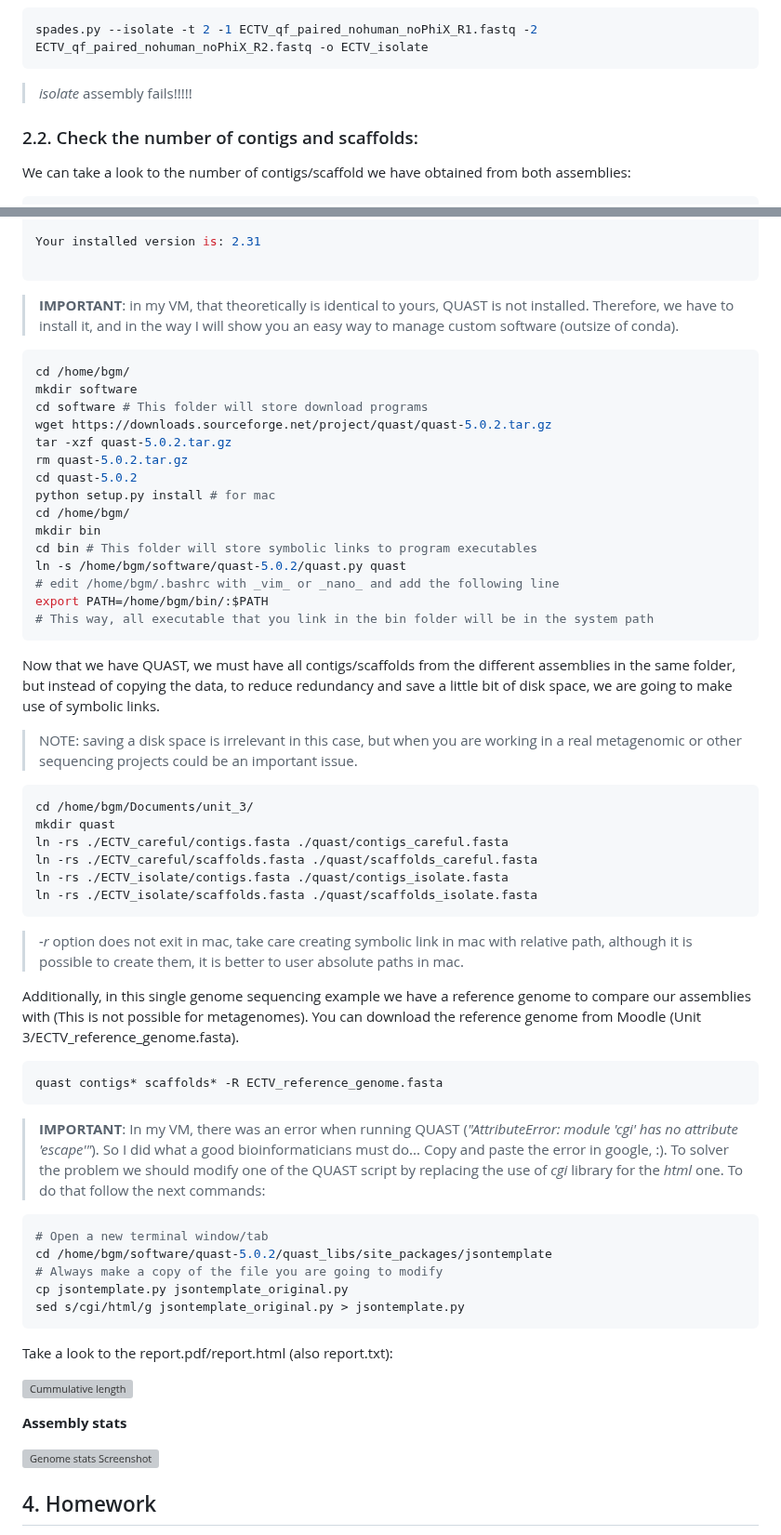
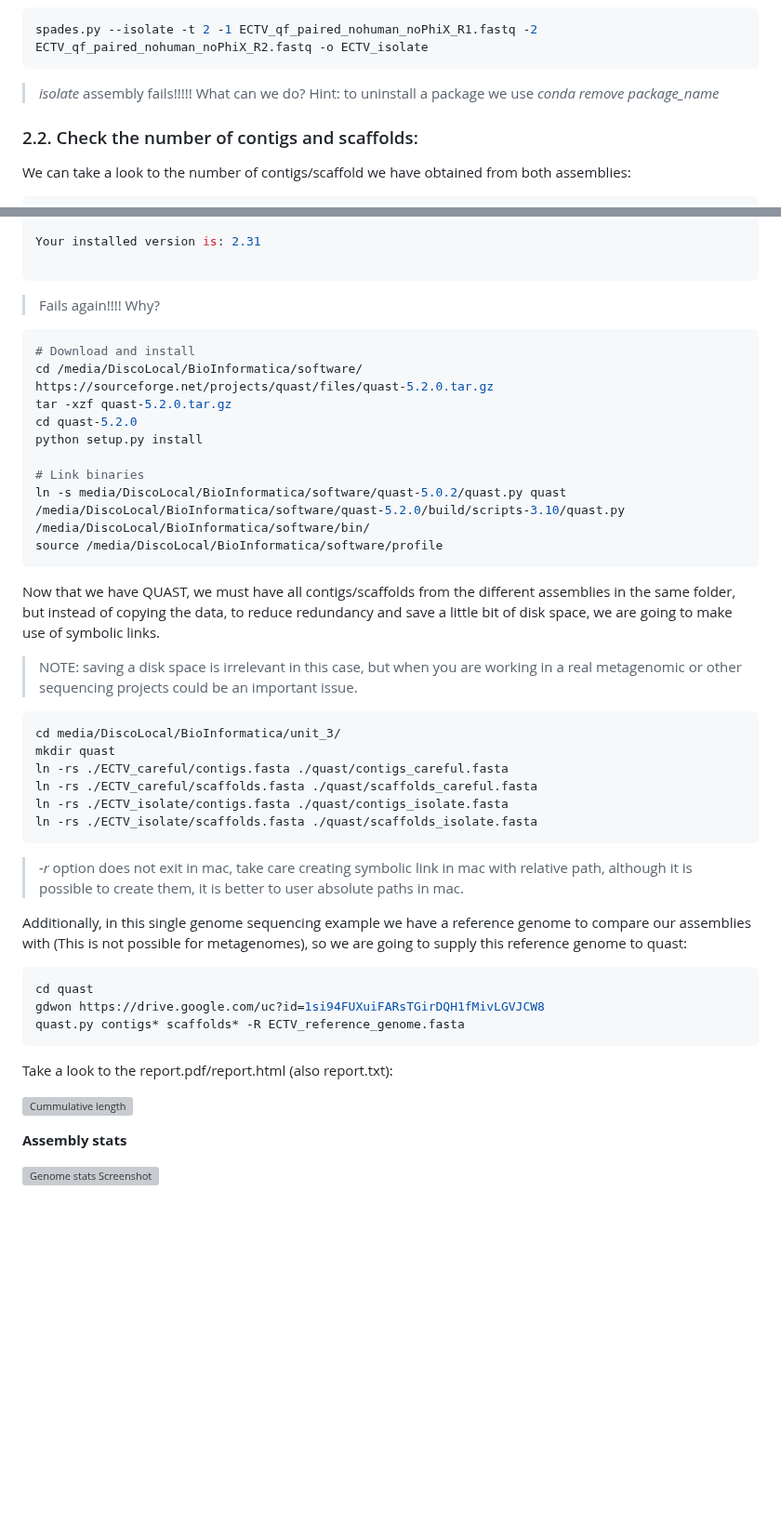
Before and after one commit to ARastrojo/Metagenomics, a Markdown page: UNIT_3 De Novo Assembly.md, 2 parts joined by grey strips. Shown at 93% size. Drawn GitHub-style; blank space fills up the shorter version; grey boxes are pictures that could not be loaded.

````diff
--- a/UNIT_3 De Novo Assembly.md
+++ b/UNIT_3 De Novo Assembly.md
@@ -376,10 +376,8 @@ spades.py --careful -t 2 -1 ECTV_qf_paired_nohuman_noPhiX_R1.fastq -2 ECTV_qf_pa
 spades.py --isolate -t 2 -1 ECTV_qf_paired_nohuman_noPhiX_R1.fastq -2 ECTV_qf_paired_nohuman_noPhiX_R2.fastq -o ECTV_isolate
 ```
 
-> _isolate_ assembly fails!!!!!
-
-
-
+> _isolate_ assembly fails!!!!! What can we do?
+> Hint: to uninstall a package we use _conda remove package_name_
 
 ### 2.2. Check the number of contigs and scaffolds:
 
@@ -494,25 +494,20 @@ Your installed version is: 2.31
 
 ```
 
-
-> **IMPORTANT**: in my VM, that theoretically is identical to yours, QUAST is not installed. Therefore, we have to install it, and in the way I will show you an easy way to manage custom software (outsize of conda).
+> Fails again!!!! Why?
 
 ```bash
-cd /home/bgm/
-mkdir software
-cd software # This folder will store download programs
-wget https://downloads.sourceforge.net/project/quast/quast-5.0.2.tar.gz
-tar -xzf quast-5.0.2.tar.gz
-rm quast-5.0.2.tar.gz
-cd quast-5.0.2
-python setup.py install # for mac
-cd /home/bgm/
-mkdir bin
-cd bin # This folder will store symbolic links to program executables
-ln -s /home/bgm/software/quast-5.0.2/quast.py quast
-# edit /home/bgm/.bashrc with _vim_ or _nano_ and add the following line
-export PATH=/home/bgm/bin/:$PATH
-# This way, all executable that you link in the bin folder will be in the system path
+# Download and install
+cd /media/DiscoLocal/BioInformatica/software/
+https://sourceforge.net/projects/quast/files/quast-5.2.0.tar.gz
+tar -xzf quast-5.2.0.tar.gz
+cd quast-5.2.0
+python setup.py install
+
+# Link binaries
+ln -s media/DiscoLocal/BioInformatica/software/quast-5.0.2/quast.py quast
+/media/DiscoLocal/BioInformatica/software/quast-5.2.0/build/scripts-3.10/quast.py /media/DiscoLocal/BioInformatica/software/bin/
+source /media/DiscoLocal/BioInformatica/software/profile
 ```
 
 Now that we have QUAST, we must have all contigs/scaffolds from the different assemblies in the same folder, but instead of copying the data, to reduce redundancy and save a little bit of disk space, we are going to make use of symbolic links.
@@ -520,7 +515,7 @@ Now that we have QUAST, we must have all contigs/scaffolds from the different as
 > NOTE: saving a disk space is irrelevant in this case, but when you are working in a real metagenomic or other sequencing projects could be an important issue.
 
 ```bash
-cd /home/bgm/Documents/unit_3/
+cd media/DiscoLocal/BioInformatica/unit_3/
 mkdir quast
 ln -rs ./ECTV_careful/contigs.fasta ./quast/contigs_careful.fasta
 ln -rs ./ECTV_careful/scaffolds.fasta ./quast/scaffolds_careful.fasta
@@ -530,12 +525,15 @@ ln -rs ./ECTV_isolate/scaffolds.fasta ./quast/scaffolds_isolate.fasta
 
 > _-r_ option does not exit in mac, take care creating symbolic link in mac with relative path, although it is possible to create them, it is better to user absolute paths in mac.
 
-Additionally, in this single genome sequencing example we have a reference genome to compare our assemblies with (This is not possible for metagenomes). You can download the reference genome from Moodle (Unit 3/ECTV\_reference\_genome.fasta).
+Additionally, in this single genome sequencing example we have a reference genome to compare our assemblies with (This is not possible for metagenomes), so we are going to supply this reference genome to quast:
 
 ```bash
-quast contigs* scaffolds* -R ECTV_reference_genome.fasta
+cd quast
+gdwon https://drive.google.com/uc?id=1si94FUXuiFARsTGirDQH1fMivLGVJCW8
+quast.py contigs* scaffolds* -R ECTV_reference_genome.fasta
 ```
 
+<!--
 > **IMPORTANT**: In my VM, there was an error when running QUAST (*"AttributeError: module 'cgi' has no attribute 'escape'"*). So I did what a good bioinformaticians must do... Copy and paste the error in google, :). To solver the problem we should modify one of the QUAST script by replacing the use of *cgi* library for the *html* one. To do that follow the next commands:
 
 ```bash
@@ -545,7 +543,7 @@ cd /home/bgm/software/quast-5.0.2/quast_libs/site_packages/jsontemplate
 cp jsontemplate.py jsontemplate_original.py
 sed s/cgi/html/g jsontemplate_original.py > jsontemplate.py
 ```
-
+-->
 Take a look to the report.pdf/report.html (also report.txt):
 
 ![Cummulative length](https://user-images.githubusercontent.com/13121779/163284268-3b69abd3-dfe4-4ffc-9350-beb36f96f415.png)
@@ -554,7 +552,12 @@ Take a look to the report.pdf/report.html (also report.txt):
 
 ![Genome stats Screenshot](https://user-images.githubusercontent.com/13121779/163284470-d08f2ff8-4055-4dfe-9bad-09c036259e5e.png)
 
-## 4\. Homework
+
+
+
+
+<!--
+## 5. Homework
 
 Repeat all the steps with a viral metagenome from a human saliva sample (Virome.zip in Unit 3 of Moodle). Compare different *de novo assemblies* options (try _--meta--) or different *kmer* values. You must perform at least 3 different assemblies. Write a brief summary describing the bioinformatic pipeline you have followed (trimming, decontamination, improve in quality, number of reads remove in each step, etc.). Compare different *de novo assemblies* with QUAST and choose the best based on the obtained metrics (smaller number of contigs, higher N50, smaller L50, longest total assembly length, etc.).
 
````
Also changed, not shown: other parts of UNIT_3 De Novo Assembly.md (+6 -2 lines).
